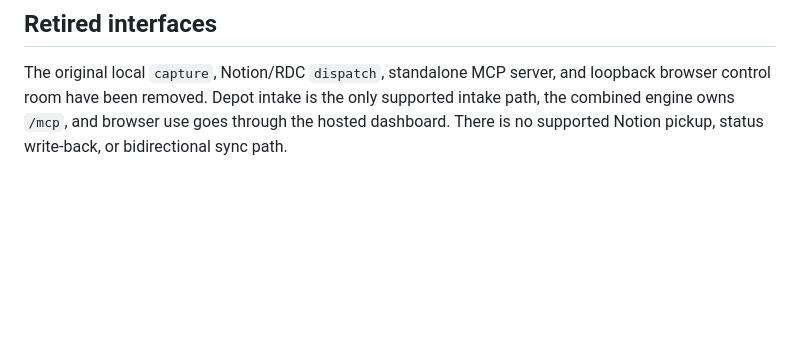
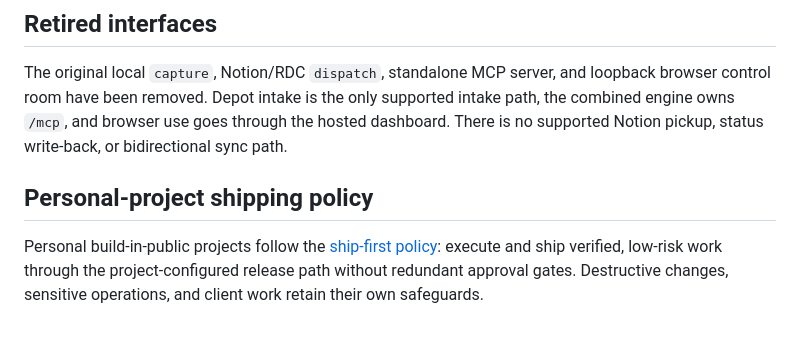
Before and after one commit to ryngrn/roundhouse, a Markdown page: README.md, the part around the change. GitHub-like rendering; blank space fills up the shorter version.

Commit message:
Document ship-first governance for personal projects

```diff
--- a/README.md
+++ b/README.md
@@ -118,3 +118,7 @@ loopback browser control room have been removed. Depot intake is the only suppor
 intake path, the combined engine owns `/mcp`, and browser use goes through the hosted
 dashboard. There is no supported Notion pickup, status write-back, or bidirectional
 sync path.
+
+## Personal-project shipping policy
+
+Personal build-in-public projects follow the [ship-first policy](docs/personal-project-shipping.md): execute and ship verified, low-risk work through the project-configured release path without redundant approval gates. Destructive changes, sensitive operations, and client work retain their own safeguards.
```
Also changed, not shown: docs/personal-project-shipping.md (added, +61 -0 lines).
